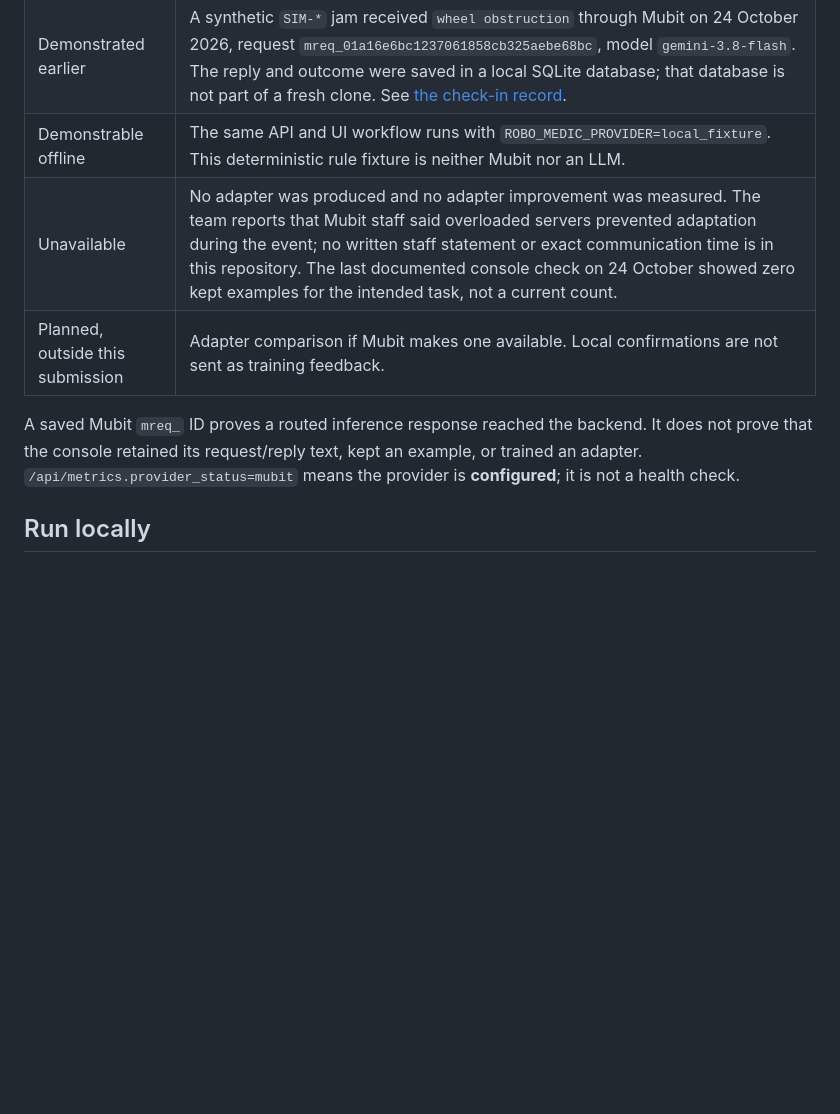
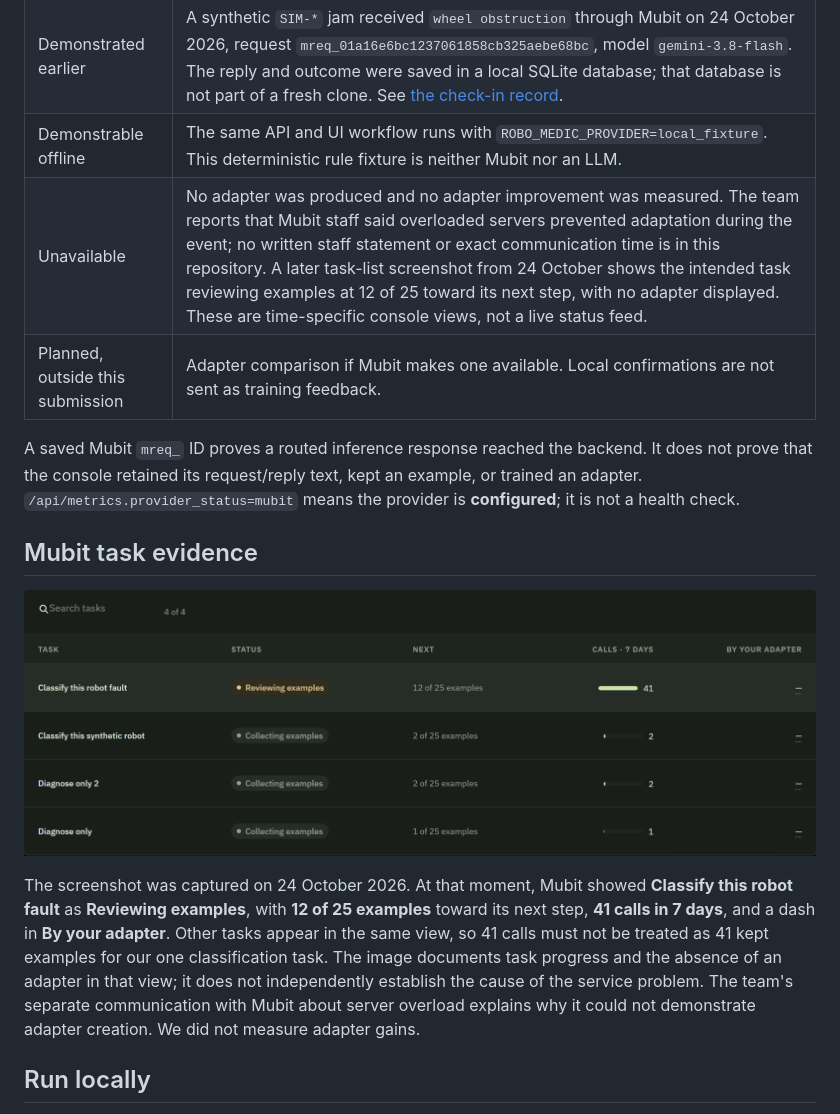
Before and after one commit to Codeedup/mubit-hackathon, a Markdown page: README.md, the part around the change. Rendered like a GitHub page; pictures changed too: docs/evidence/mubit-task-status-2026-10-24.png (added); blank space fills up the shorter version.

Commit message:
Document Mubit task status with dated screenshot

```diff
--- a/README.md
+++ b/README.md
@@ -24,13 +24,27 @@ submission does not include a physical-board intake.
 | Implemented | Version 1.0 incidents, simulator capture, diagnosis persistence and provenance, technician outcomes, local evaluation, and the bench/ledger UI. |
 | Demonstrated earlier | A synthetic `SIM-*` jam received `wheel obstruction` through Mubit on 24 October 2026, request `mreq_01a16e6bc1237061858cb325aebe68bc`, model `gemini-3.8-flash`. The reply and outcome were saved in a local SQLite database; that database is not part of a fresh clone. See [the check-in record](CHECKIN_EVIDENCE_2026-10-24.md). |
 | Demonstrable offline | The same API and UI workflow runs with `ROBO_MEDIC_PROVIDER=local_fixture`. This deterministic rule fixture is neither Mubit nor an LLM. |
-| Unavailable | No adapter was produced and no adapter improvement was measured. The team reports that Mubit staff said overloaded servers prevented adaptation during the event; no written staff statement or exact communication time is in this repository. The last documented console check on 24 October showed zero kept examples for the intended task, not a current count. |
+| Unavailable | No adapter was produced and no adapter improvement was measured. The team reports that Mubit staff said overloaded servers prevented adaptation during the event; no written staff statement or exact communication time is in this repository. A later task-list screenshot from 24 October shows the intended task reviewing examples at 12 of 25 toward its next step, with no adapter displayed. These are time-specific console views, not a live status feed. |
 | Planned, outside this submission | Adapter comparison if Mubit makes one available. Local confirmations are not sent as training feedback. |
 
 A saved Mubit `mreq_` ID proves a routed inference response reached the backend.
 It does not prove that the console retained its request/reply text, kept an
 example, or trained an adapter. `/api/metrics.provider_status=mubit` means the
 provider is **configured**; it is not a health check.
+
+## Mubit task evidence
+
+![Mubit task list on 24 October 2026](docs/evidence/mubit-task-status-2026-10-24.png)
+
+The screenshot was captured on 24 October 2026. At that moment, Mubit showed
+**Classify this robot fault** as **Reviewing examples**, with **12 of 25
+examples** toward its next step, **41 calls in 7 days**, and a dash in
+**By your adapter**. Other tasks appear in the same view, so 41 calls must
+not be treated as 41 kept examples for our one classification task. The image
+documents task progress and the absence of an adapter in that view; it does
+not independently establish the cause of the service problem. The team's
+separate communication with Mubit about server overload explains why it
+could not demonstrate adapter creation. We did not measure adapter gains.
 
 ## Run locally
 
```
